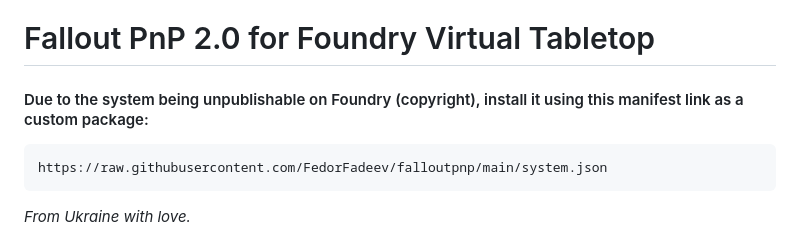
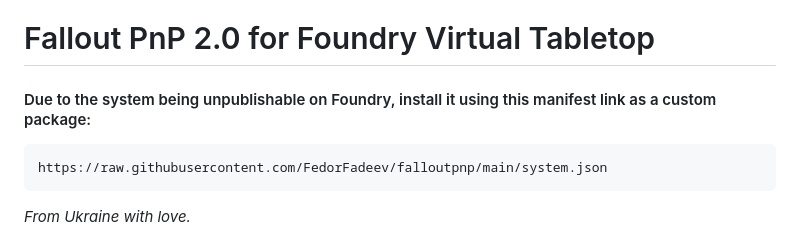
Before and after one commit to FedorFadeev/falloutpnp, a Markdown page: README.md, the part around the change. Rendered like a GitHub page.

````diff
--- a/README.md
+++ b/README.md
@@ -1,6 +1,6 @@
 # Fallout PnP 2.0 for Foundry Virtual Tabletop
 
-#### Due to the system being unpublishable on Foundry (copyright), install it using this manifest link as a custom package:
+#### Due to the system being unpublishable on Foundry, install it using this manifest link as a custom package:
 ```
 https://raw.githubusercontent.com/FedorFadeev/falloutpnp/main/system.json
 ```
````
